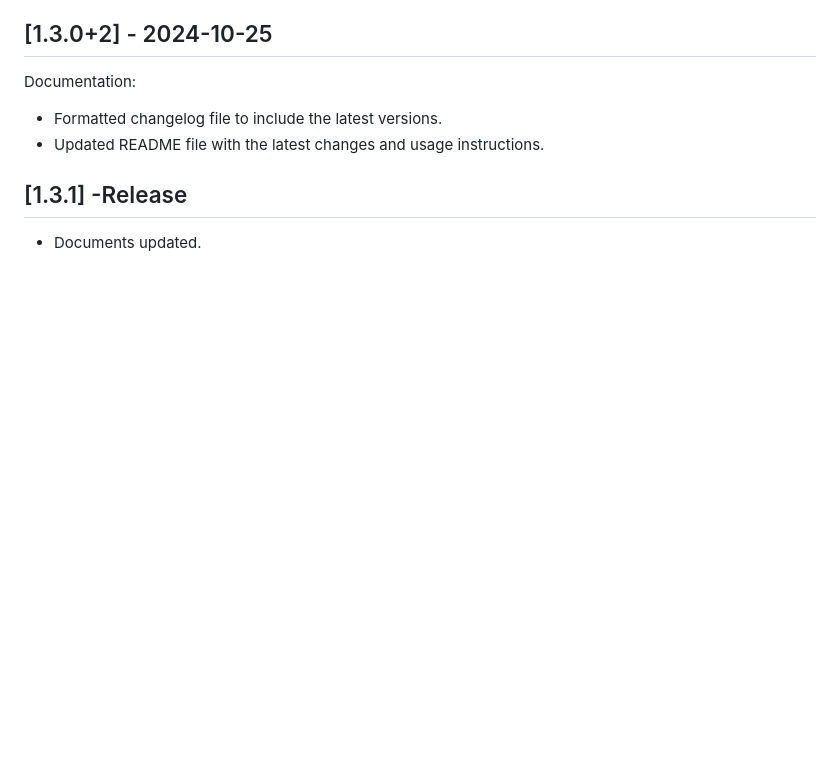
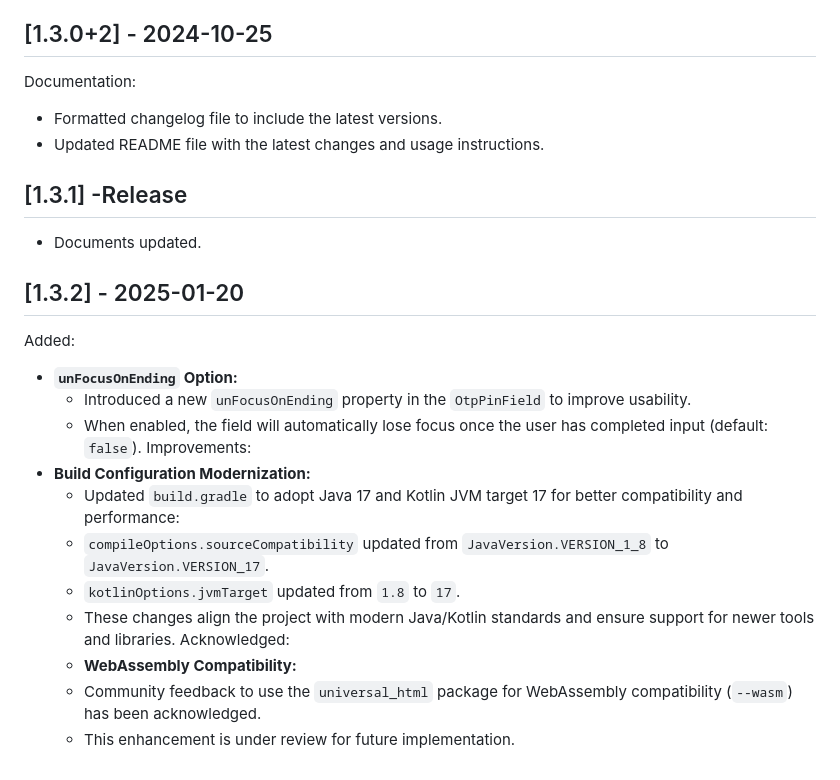
Before and after one commit to shivbo96/otp_pin_field, a Markdown page: CHANGELOG.md, the part around the change. Drawn GitHub-style; blank space fills up the shorter version.

Commit message:
feat: Update build.gradle to Java 17 and Kotlin jvmTarget 17
- Updated compileOptions to use JavaVersion.VERSION_17.
- Updated kotlinOptions.jvmTarget to '17'.
- Improved modernization and compatibility with the latest Java/Kotlin standards.

fix: Added `unFocusOnEnding` option to `OtpPinField` for improved UX.

Acknowledged WebAssembly compatibility issue; considering `universal_html` package for future updates.

```diff
--- a/CHANGELOG.md
+++ b/CHANGELOG.md
@@ -196,3 +196,20 @@ Documentation:
 
 ## [1.3.1] -Release
 - Documents updated.
+
+## [1.3.2] - 2025-01-20
+
+Added:
+  - **`unFocusOnEnding` Option:**
+      - Introduced a new `unFocusOnEnding` property in the `OtpPinField` to improve usability.
+      - When enabled, the field will automatically lose focus once the user has completed input (default: `false`).
+Improvements:
+  - **Build Configuration Modernization:**
+      - Updated `build.gradle` to adopt Java 17 and Kotlin JVM target 17 for better compatibility and performance:
+      - `compileOptions.sourceCompatibility` updated from `JavaVersion.VERSION_1_8` to `JavaVersion.VERSION_17`.
+      - `kotlinOptions.jvmTarget` updated from `1.8` to `17`.
+      - These changes align the project with modern Java/Kotlin standards and ensure support for newer tools and libraries.
+Acknowledged:
+      - **WebAssembly Compatibility:**
+      - Community feedback to use the `universal_html` package for WebAssembly compatibility (`--wasm`) has been acknowledged.
+      - This enhancement is under review for future implementation.
```
